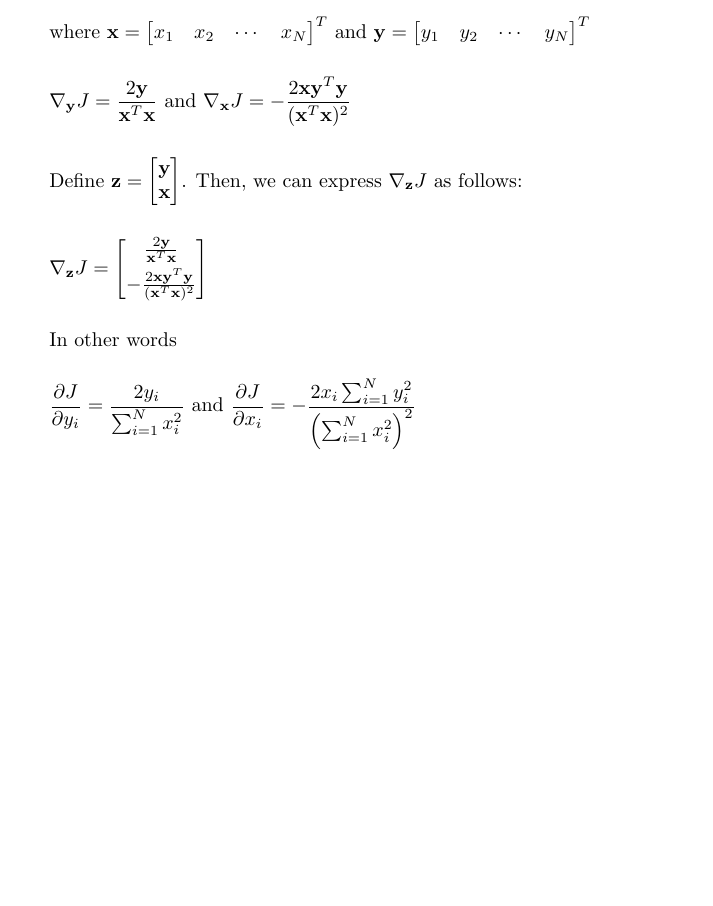
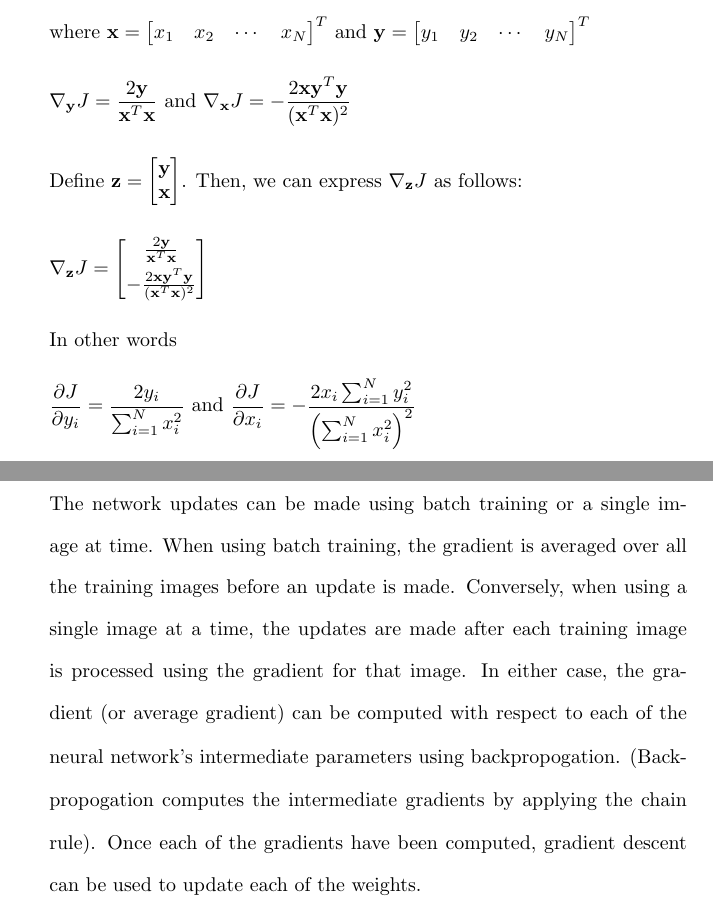
Before and after one commit to osowatzke/ECE_523_HW, a LaTeX problem sheet (4/Homework4_Sowatzke.tex): part of page 2 of 2 before the commit and two parts of pages 2 and 3 of 3 after it, the two joined at a grey line, cut so that both start at the same text, the shorter picture padded with empty space. Compiled offline with pdfLaTeX.

Commit message:
Explaining how backpropogation and gradient descent are used to update the neural networks parameters

```diff
--- a/4/Homework4_Sowatzke.tex
+++ b/4/Homework4_Sowatzke.tex
@@ -94,5 +94,7 @@
 		\begin{equation*}
 			\frac{\partial{J}}{\partial{y_i}} = \frac{2y_i}{\sum_{i=1}^{N}x_i^2}\ \text{and}\ \frac{\partial{J}}{\partial{x_i}} = -\frac{2x_i\sum_{i=1}^{N}y_i^2}{\left(\sum_{i=1}^{N}x_i^2\right)^2}
 		\end{equation*}
+
+		The network updates can be made using batch training or a single image at time. When using batch training, the gradient is averaged over all the training images before an update is made. Conversely, when using a single image at a time, the updates are made after each training image is processed using the gradient for that image. In either case, the gradient (or average gradient) can be computed with respect to each of the neural network's intermediate parameters using backpropogation. (Backpropogation computes the intermediate gradients by applying the chain rule). Once each of the gradients have been computed, gradient descent can be used to update each of the weights.
 	\end{enumerate}
 \end{document}
```
